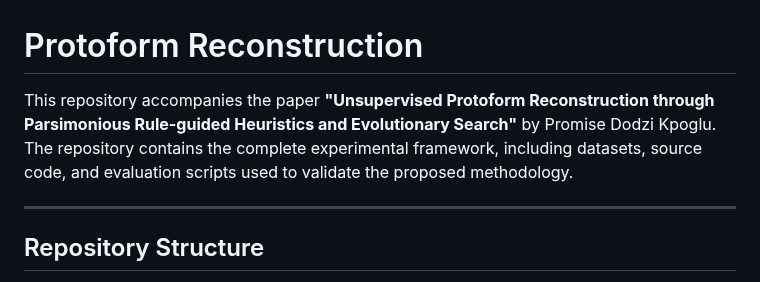
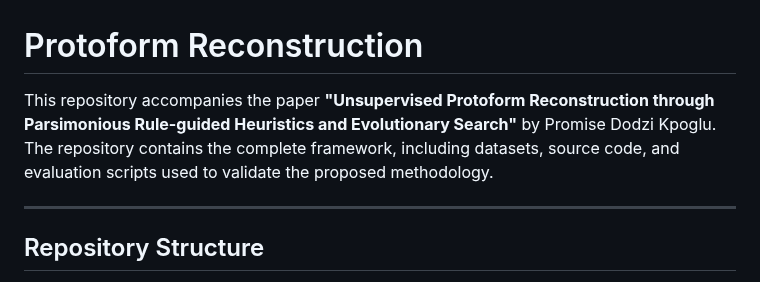
Before and after one commit to PromiseDodzi/protoform-reconstruction, a Markdown page: README.md, the part around the change. Drawn GitHub-style.

```diff
--- a/README.md
+++ b/README.md
@@ -1,6 +1,6 @@
 # Protoform Reconstruction
 
-This repository accompanies the paper **"Unsupervised Protoform Reconstruction through Parsimonious Rule-guided Heuristics and Evolutionary Search"** by Promise Dodzi Kpoglu. The repository contains the complete experimental framework, including datasets, source code, and evaluation scripts used to validate the proposed methodology.
+This repository accompanies the paper **"Unsupervised Protoform Reconstruction through Parsimonious Rule-guided Heuristics and Evolutionary Search"** by Promise Dodzi Kpoglu. The repository contains the complete  framework, including datasets, source code, and evaluation scripts used to validate the proposed methodology.
 
 ---
 
```
